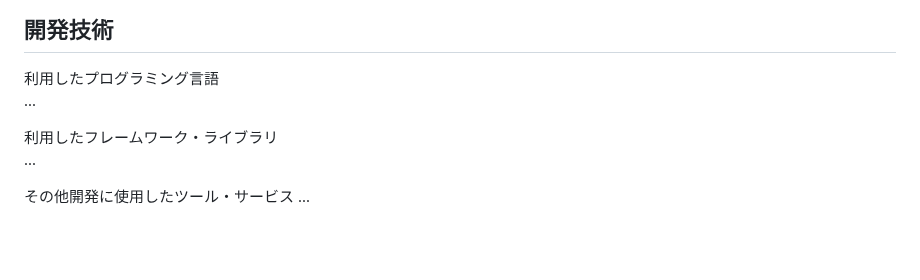
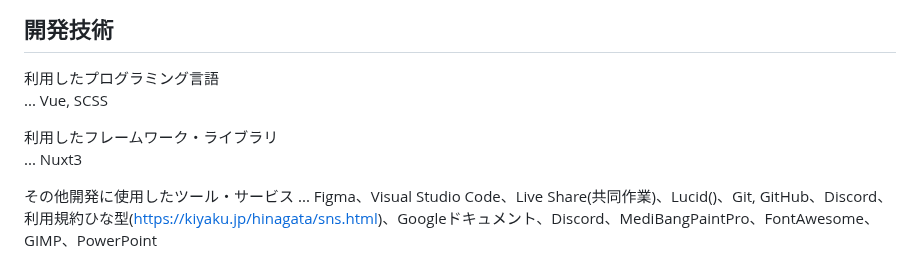
Before and after one commit to p2hacks2023/post-03, a Markdown page: README.md, the part around the change. Drawn GitHub-style; blank space fills up the shorter version.

Commit message:
Update README.md
とりあえず、自分たちが使用した分の技術、言語、ソフトウェアは記述したので、シルロナ君と、金子君それぞれ記入お願いします。

```diff
--- a/README.md
+++ b/README.md
@@ -42,10 +42,10 @@
 ## 開発技術
 
 利用したプログラミング言語
-...
+... Vue, SCSS
 
 利用したフレームワーク・ライブラリ
-...
+... Nuxt3
 
 その他開発に使用したツール・サービス
-...
+... Figma、Visual Studio Code、Live Share(共同作業)、Lucid()、Git, GitHub、Discord、利用規約ひな型(https://kiyaku.jp/hinagata/sns.html)、Googleドキュメント、Discord、MediBangPaintPro、FontAwesome、GIMP、PowerPoint
```
